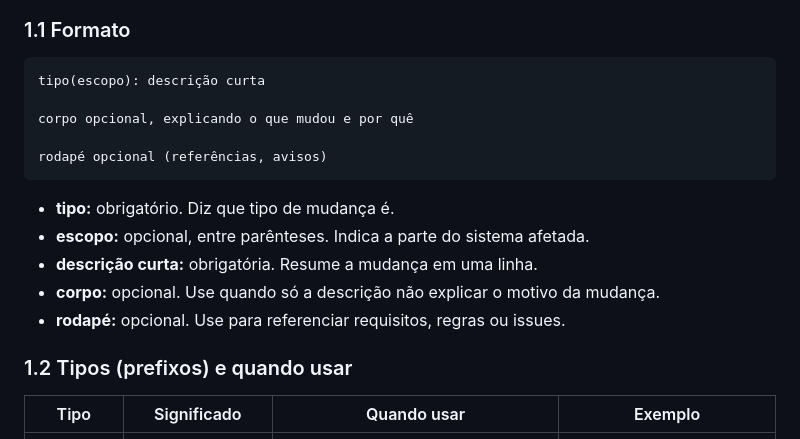
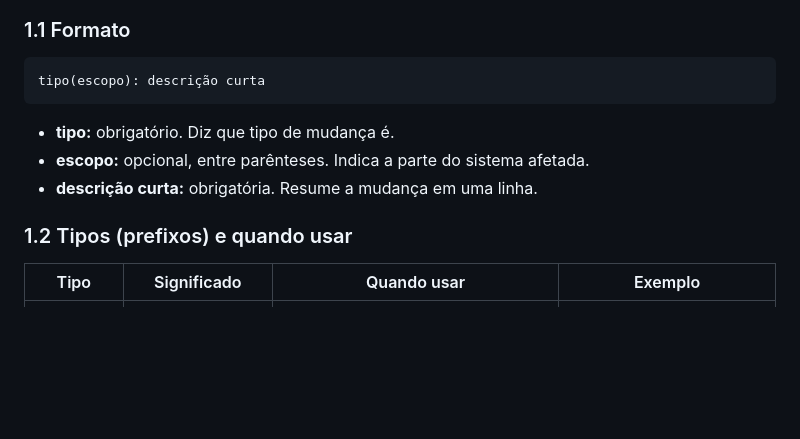
Before and after one commit to boregs/mao-na-roda, a Markdown page: CONTRIBUTING.md, the part around the change. Drawn GitHub-style; blank space fills up the shorter version.

Commit message:
fix(docs): formato de commit

````diff
--- a/CONTRIBUTING.md
+++ b/CONTRIBUTING.md
@@ -18,17 +18,11 @@ Usamos o padrão **Conventional Commits**, adaptado para português.
 
 ```
 tipo(escopo): descrição curta
-
-corpo opcional, explicando o que mudou e por quê
-
-rodapé opcional (referências, avisos)
 ```
 
 - **tipo:** obrigatório. Diz que tipo de mudança é.
 - **escopo:** opcional, entre parênteses. Indica a parte do sistema afetada.
 - **descrição curta:** obrigatória. Resume a mudança em uma linha.
-- **corpo:** opcional. Use quando só a descrição não explicar o motivo da mudança.
-- **rodapé:** opcional. Use para referenciar requisitos, regras ou issues.
 
 ### 1.2 Tipos (prefixos) e quando usar
 
````
